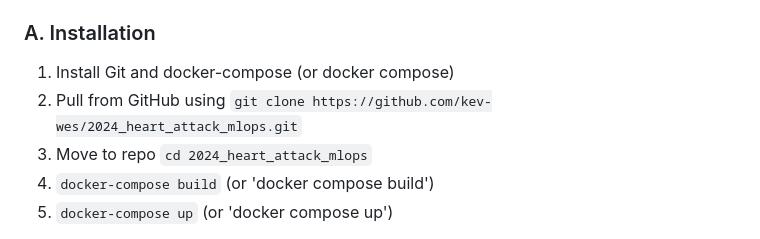
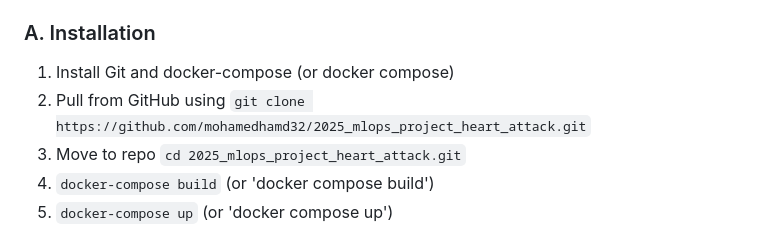
Before and after one commit to mohamedhamd32/2025_mlops_project_heart_attack, a Markdown page: README.md, the part around the change printed below. GitHub-like rendering.

```diff
--- a/README.md
+++ b/README.md
@@ -20,7 +20,7 @@ This repository showcases the application of MLOps principles to a real-world pr
 
 ### A. Installation
 1. Install Git and docker-compose (or docker compose)
-2. Pull from GitHub using `git clone https://github.com/kev-wes/2024_heart_attack_mlops.git`
-3. Move to repo `cd 2024_heart_attack_mlops`
+2. Pull from GitHub using `git clone https://github.com/mohamedhamd32/2025_mlops_project_heart_attack.git`
+3. Move to repo `cd 2025_mlops_project_heart_attack.git`
 4. `docker-compose build` (or 'docker compose build')
 5. `docker-compose up` (or 'docker compose up')
```
Also changed, not shown: other parts of README.md (+20 -51 lines).
